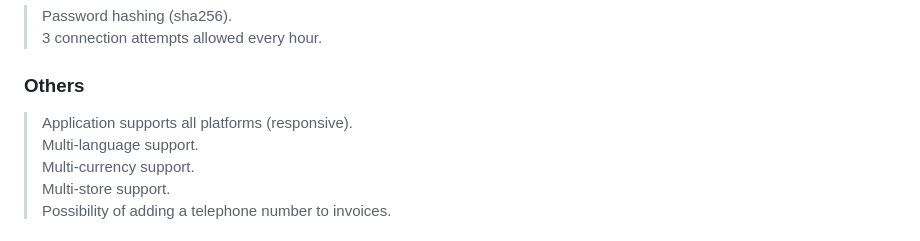
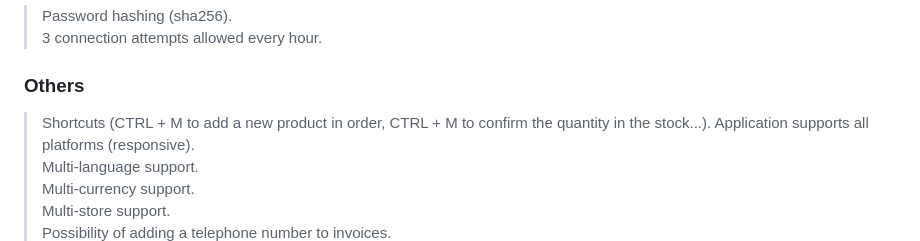
Before and after one commit to le-deeper/retail-stock-control, a Markdown page: README.MD, the part around the change. Drawn GitHub-style.

Commit message:
Correction d'erreurs mineurs

```diff
--- a/README.MD
+++ b/README.MD
@@ -40,6 +40,7 @@ Web application to manage stock, orders and supplies for a retail business.
 > 3 connection attempts allowed every hour.
 
 ### Others
+> Shortcuts (CTRL + M to add a new product in order, CTRL + M to confirm the quantity in the stock...).
 > Application supports all platforms (responsive).
 > Multi-language support.
 > Multi-currency support.
```
